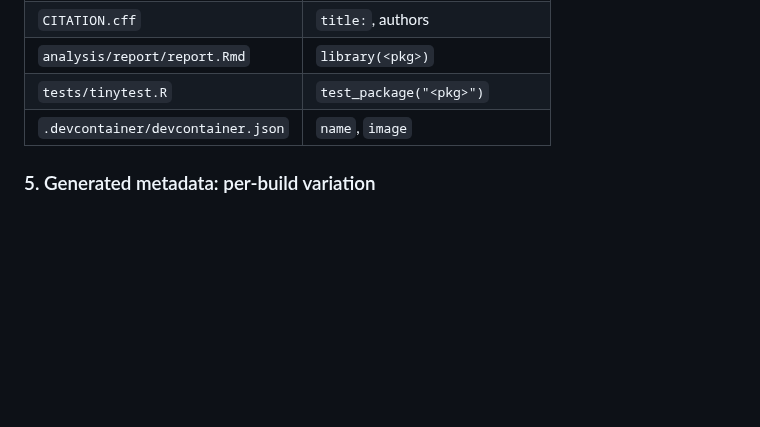
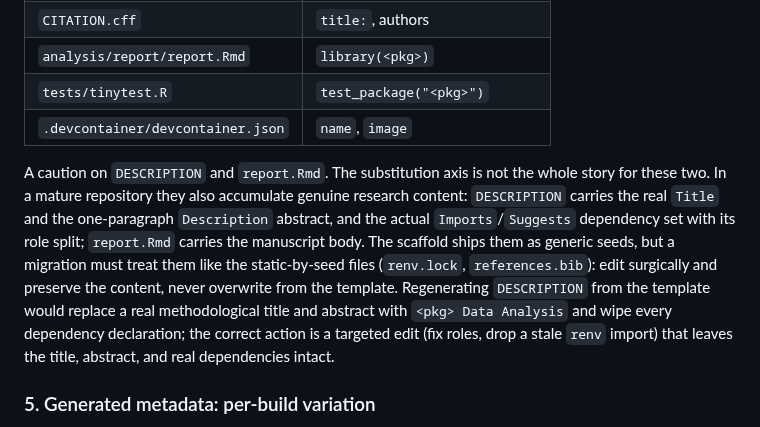
Before and after one commit to rgt47/zzcollab, a Markdown page: docs/scaffold-file-portability-whitepaper.md, the part around the change. Drawn GitHub-style; blank space fills up the shorter version.

Commit message:
docs(whitepaper): note DESCRIPTION/report.Rmd carry research content
Add a caution that DESCRIPTION and report.Rmd are not merely package-name
substituted: a mature repo fills them with the real title/abstract, dependency
set, and manuscript body. Treat them like static-by-seed files (edit surgically,
preserve content), never regenerate from the template.

```diff
--- a/docs/scaffold-file-portability-whitepaper.md
+++ b/docs/scaffold-file-portability-whitepaper.md
@@ -94,6 +94,19 @@ creation.
 | `tests/tinytest.R` | `test_package("<pkg>")` |
 | `.devcontainer/devcontainer.json` | `name`, `image` |
 
+A caution on `DESCRIPTION` and `report.Rmd`. The substitution axis is not the
+whole story for these two. In a mature repository they also accumulate genuine
+research content: `DESCRIPTION` carries the real `Title` and the one-paragraph
+`Description` abstract, and the actual `Imports`/`Suggests` dependency set with
+its role split; `report.Rmd` carries the manuscript body. The scaffold ships
+them as generic seeds, but a migration must treat them like the static-by-seed
+files (`renv.lock`, `references.bib`): edit surgically and preserve the content,
+never overwrite from the template. Regenerating `DESCRIPTION` from the template
+would replace a real methodological title and abstract with
+`<pkg> Data Analysis` and wipe every dependency declaration; the correct action
+is a targeted edit (fix roles, drop a stale `renv` import) that leaves the title,
+abstract, and real dependencies intact.
+
 ### 5. Generated metadata: per-build variation
 
 These vary by build timestamp, content-addressed digest, or resolved closure
```
